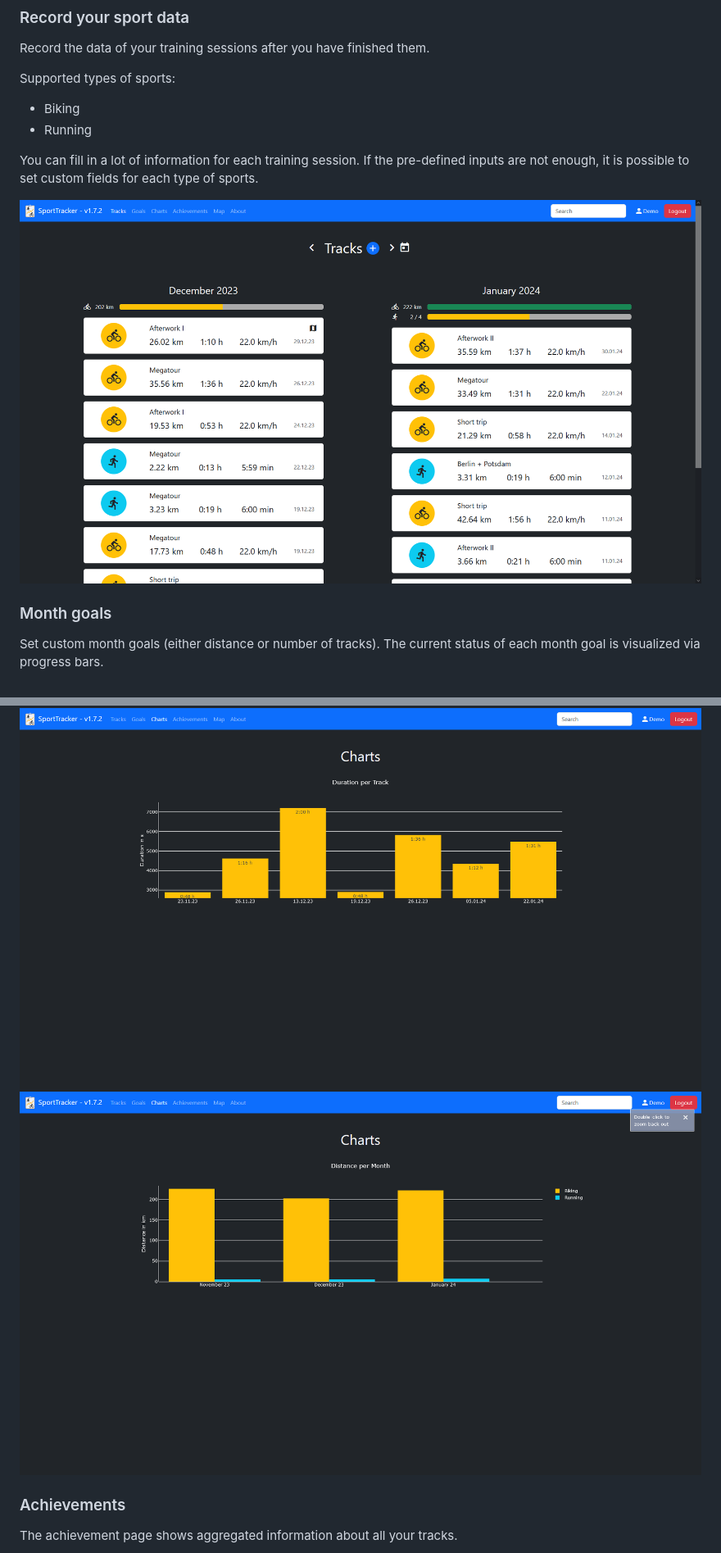
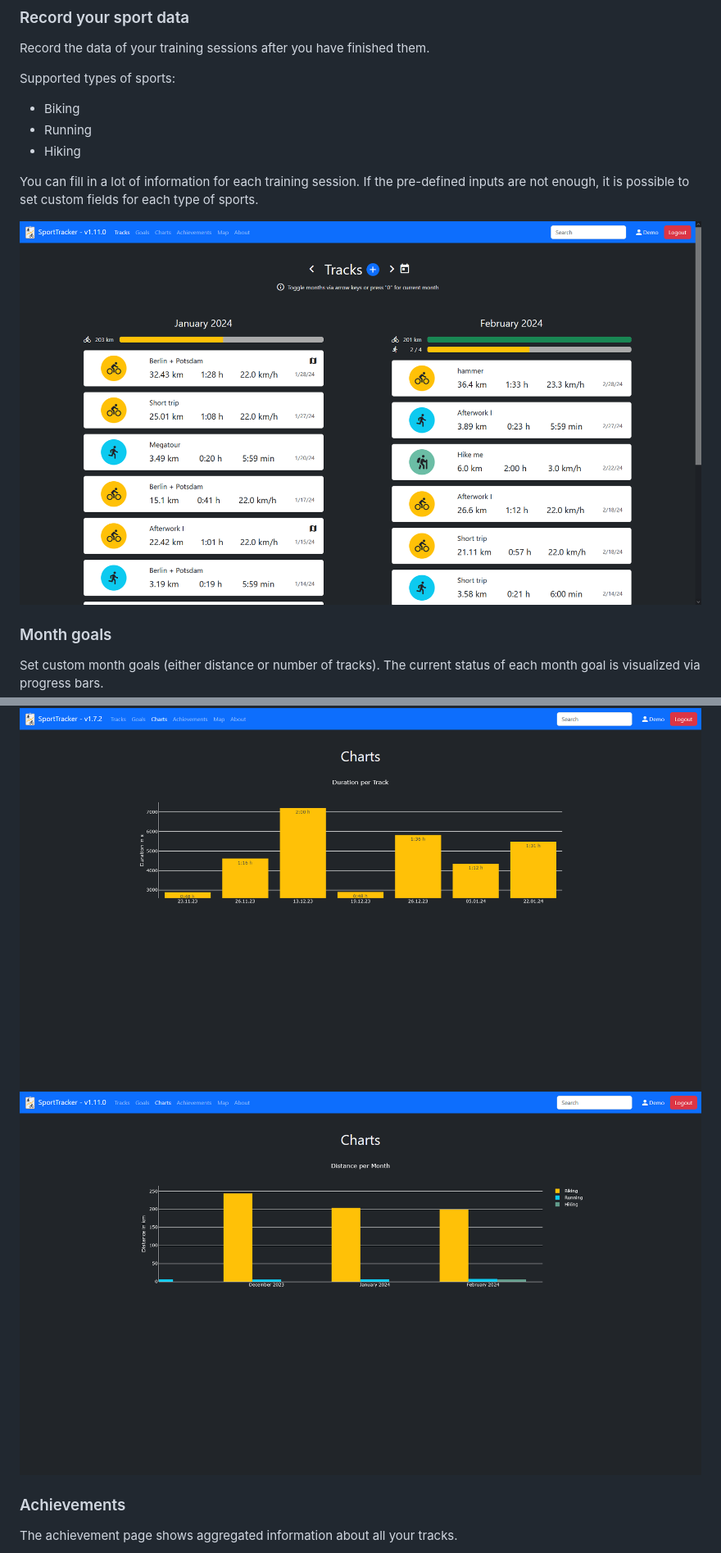
Before and after one commit to deadlocker8/SportTracker, a Markdown page: README.md, 2 parts joined by grey strips. Shown at 82% size. Rendered like a GitHub page; pictures changed too: screenshots/chart_distance_per_month.png, screenshots/tracks.png.

Commit message:
update README and screenshots

```diff
--- a/README.md
+++ b/README.md
@@ -15,6 +15,7 @@ Record the data of your training sessions after you have finished them.
 Supported types of sports:
 - Biking
 - Running
+- Hiking
 
 You can fill in a lot of information for each training session. If the pre-defined inputs are not enough, it is possible to set custom fields for each type of sports.
 
```
Also changed, not shown: screenshots/settings.png.
